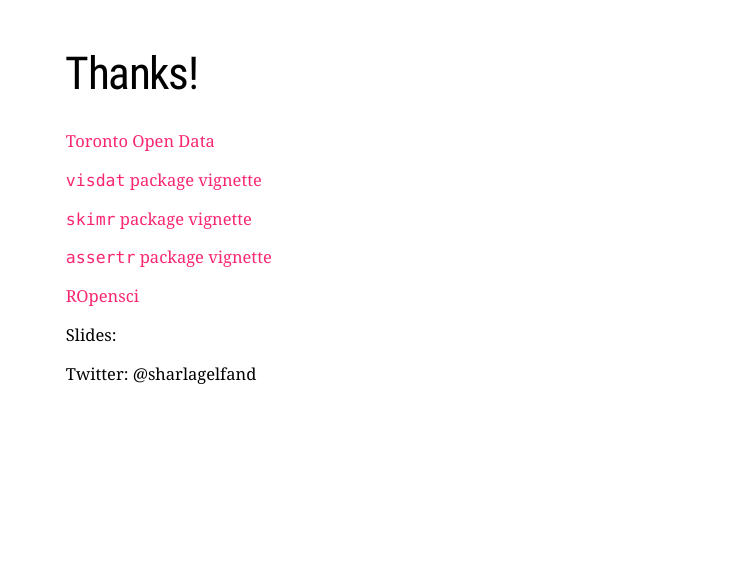
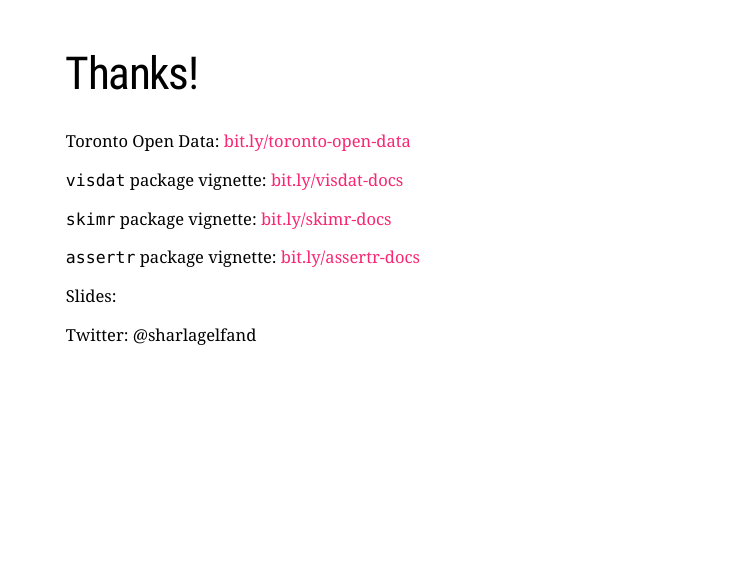
Before and after one commit to sharlagelfand/talks, an R Markdown document (2019-03-05-rladies-rug-kickoff/2019-03-05-rladies-rug-kickoff.Rmd): page 30 of 30. Rendered offline with R 4.5, knitr and Pandoc, with nearby package versions; the slides are laid out offline by our stand-in for remark.js, each with all of its steps uncovered, in fonts that may differ from those the slides ask for, and without slide numbers, shadows or browser add-ons; some code elsewhere in the file could not run offline; a font, style sheet, LaTeX package, included part or bibliography that could not be used is replaced or left out; column names are cleaned by a stand-in for the janitor package.

Commit message:
Use bit.ly links

```diff
--- a/2019-03-05-rladies-rug-kickoff/2019-03-05-rladies-rug-kickoff.Rmd
+++ b/2019-03-05-rladies-rug-kickoff/2019-03-05-rladies-rug-kickoff.Rmd
@@ -633,15 +633,13 @@
 
 # Thanks!
 
-[Toronto Open Data](https://www.toronto.ca/city-government/data-research-maps/open-data/)
+Toronto Open Data: [bit.ly/toronto-open-data](http://bit.ly/toronto-open-data)
 
-[`visdat` package vignette](http://visdat.njtierney.com/articles/using_visdat.html)
+`visdat` package vignette: [bit.ly/visdat-docs](http://bit.ly/visdat-docs)
 
-[`skimr` package vignette](https://cran.r-project.org/web/packages/skimr/vignettes/Using_skimr.html)
+`skimr` package vignette: [bit.ly/skimr-docs](http://bit.ly/skimr-docs)
 
-[`assertr` package vignette](https://cran.r-project.org/web/packages/assertr/vignettes/assertr.html)
-
-[ROpensci](https://ropensci.org/)
+`assertr` package vignette: [bit.ly/assertr-docs](http://bit.ly/assertr-docs)
 
 Slides:
 
```
Also changed, not shown: 2019-03-05-rladies-rug-kickoff/2019-03-05-rladies-rug-kickoff.html.
